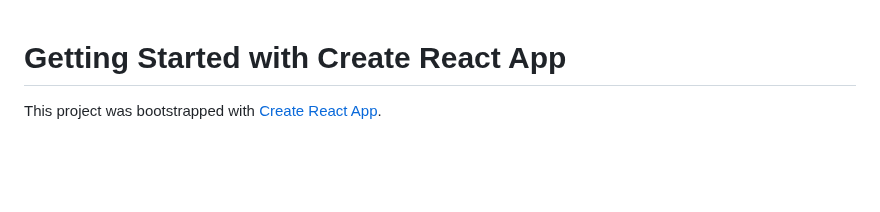
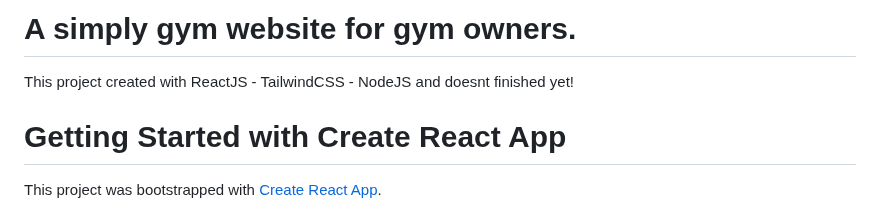
Before and after one commit to hsnnnnn/react-gym, a Markdown page: README.md, the part around the change. GitHub-like rendering; blank space fills up the shorter version.

```diff
--- a/README.md
+++ b/README.md
@@ -1,3 +1,6 @@
+# A simply gym website for gym owners.
+This project created with ReactJS - TailwindCSS - NodeJS and doesnt finished yet!
+
 # Getting Started with Create React App
 
 This project was bootstrapped with [Create React App](https://github.com/facebook/create-react-app).
```
